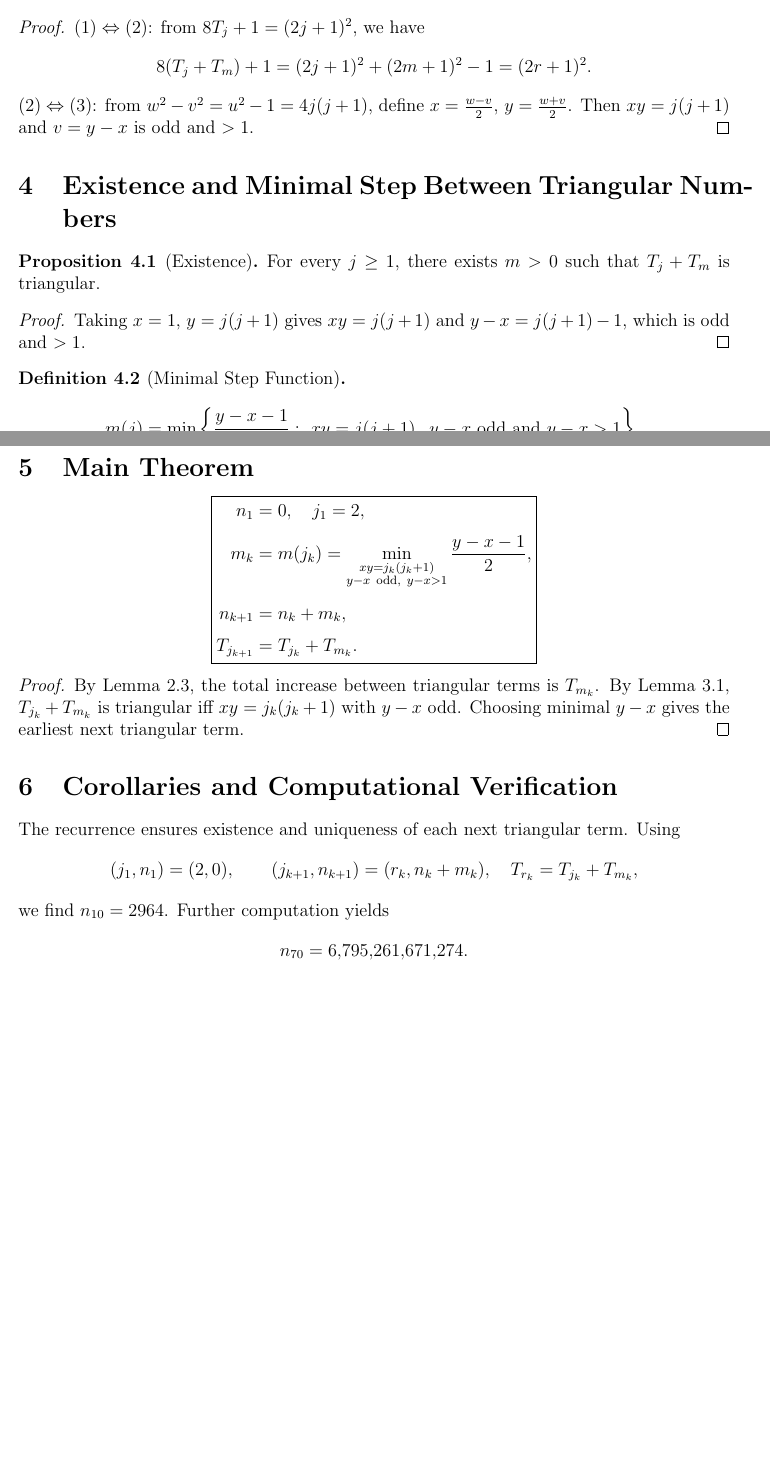
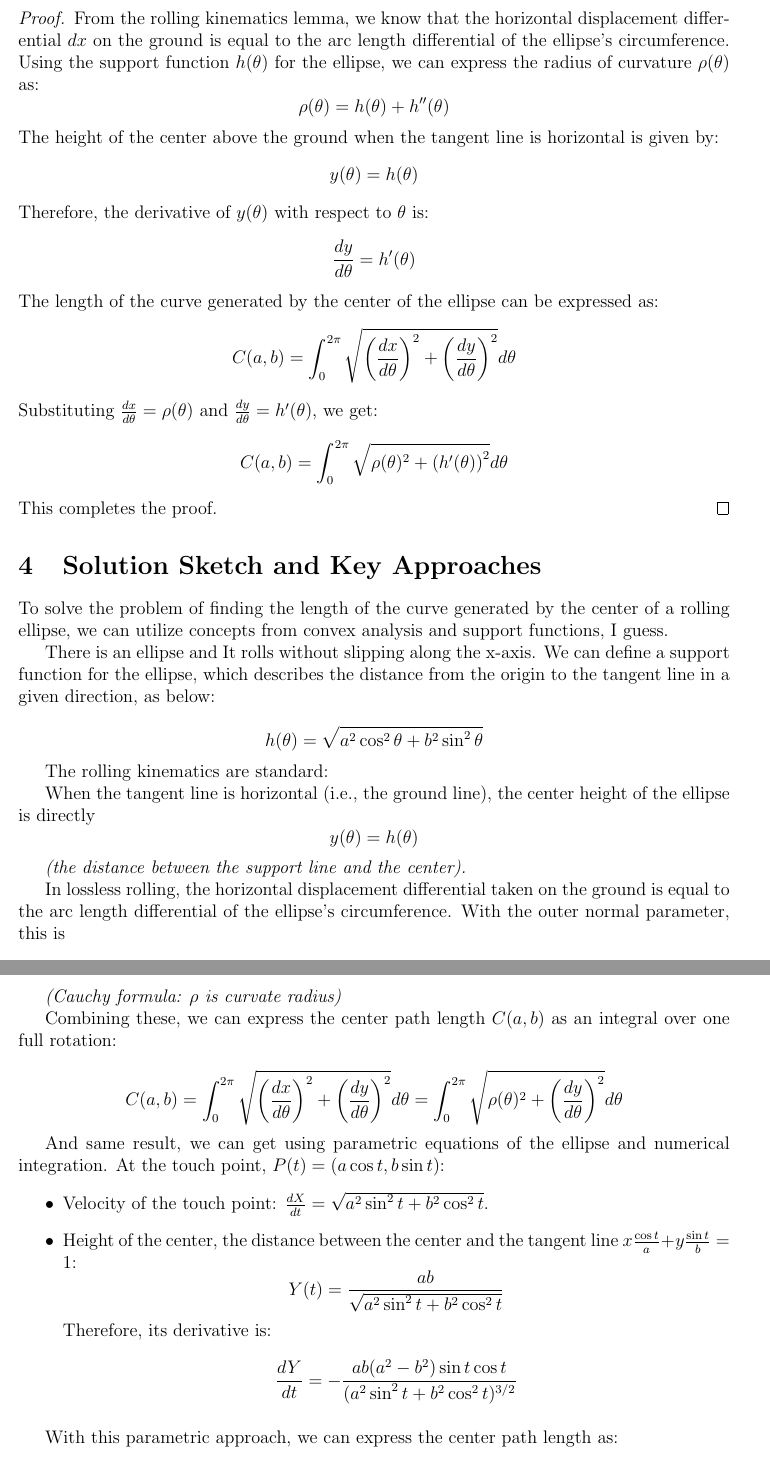
Before and after one commit to furkzel/project-euler, a LaTeX document (docs/p525rollingellipse/rollingellipse.tex): two parts of pages 2 and 3 of 3 before the commit and two parts of pages 3 and 4 of 4 after it, joined at a grey line, cut at the place of the change, the shorter picture padded with empty space. Compiled offline with pdfLaTeX.

Commit message:
p525rollinellipse

```diff
--- a/docs/p525rollingellipse/rollingellipse.tex
+++ b/docs/p525rollingellipse/rollingellipse.tex
@@ -13,7 +13,7 @@
 \newtheorem{theorem}[definition]{Theorem}
 \newtheorem{corollary}[definition]{Corollary}
 
-\title{Formal Analysis of a Recursive Sequence Involving Triangular Numbers}
+\title{Rolling Ellipse Path Length: Support Function and Convex Analysis Approach}
 \author{furkzel}
 \date{\today}
 
@@ -85,4 +105,33 @@ An integer $x$ is triangular if and only if
+\begin{proof}
+    From the rolling kinematics lemma, we know that the horizontal displacement differential $dx$ on the ground is equal to the arc length differential of the ellipse's circumference. Using the support function $h(\theta)$ for the ellipse, we can express the radius of curvature $\rho(\theta)$ as:
+    \[
+        \rho(\theta) = h(\theta) + h''(\theta)
+    \]
+    The height of the center above the ground when the tangent line is horizontal is given by:
+    \[
+        y(\theta) = h(\theta)
+    \]
+    Therefore, the derivative of $y(\theta)$ with respect to $\theta$ is:
+    \[
+        \frac{dy}{d\theta} = h'(\theta)
+    \]
+    The length of the curve generated by the center of the ellipse can be expressed as:
+    \[
+        C(a,b)=\int_{0}^{2\pi}\sqrt{\left(\frac{dx}{d\theta}\right)^2+\left(\frac{dy}{d\theta}\right)^2}d\theta
+    \]
+    Substituting $\frac{dx}{d\theta}=\rho(\theta)$ and $\frac{dy}{d\theta}=h'(\theta)$, we get:
+    \[
+        C(a,b)=\int_{0}^{2\pi}\sqrt{\rho(\theta)^2+\left(h'(\theta)\right)^2}d\theta
+    \]
+    This completes the proof.
+\end{proof}
+
+\section{Solution Sketch and Key Approaches}
+To solve the problem of finding the length of the curve generated by the center of a rolling ellipse, we can utilize concepts from convex analysis and support functions, I guess.
+
+There is an ellipse and It rolls without slipping along the x-axis. We can define a support function for the ellipse, which describes the distance from the origin to the tangent line in a given direction, as below:
+
 \[
-    8x + 1 = (2j + 1)^2.
+    h(\theta) = \sqrt{a^2\cos^2\theta+b^2\sin^2\theta}
 \]
 
@@ -98,70 +138,41 @@ An integer $x$ is triangular if and only if
-              and $v = y - x = 2m + 1$.
-    \end{enumerate}
-\end{lemma}
+The rolling kinematics are standard:
 
-\begin{proof}
-    $(1)\Leftrightarrow(2)$: from $8T_j + 1 = (2j+1)^2$, we have
-    \[
-        8(T_j + T_m) + 1 = (2j + 1)^2 + (2m + 1)^2 - 1 = (2r + 1)^2.
-    \]
-    $(2)\Leftrightarrow(3)$: from $w^2 - v^2 = u^2 - 1 = 4j(j+1)$,
-    define $x = \frac{w - v}{2}$, $y = \frac{w + v}{2}$.
-    Then $xy = j(j+1)$ and $v = y - x$ is odd and $>1$.
-\end{proof}
+When the tangent line is horizontal (i.e., the ground line), the center height of the ellipse is directly
+\[
+    y(\theta) = h(\theta)
+\]
 
-\section{Existence and Minimal Step Between Triangular Numbers}
+\textit{(the distance between the support line and the center).}
 
-\begin{proposition}[Existence]
-    For every $j\ge1$, there exists $m>0$ such that $T_j + T_m$ is triangular.
-\end{proposition}
-
-\begin{proof}
-    Taking $x=1$, $y=j(j+1)$ gives $xy = j(j+1)$ and $y-x = j(j+1)-1$, which is odd and $>1$.
-\end{proof}
-
-\begin{definition}[Minimal Step Function]
-    \[
-        m(j) = \min \left\{
-        \frac{y - x - 1}{2}
-        :\ xy = j(j+1),\ y-x\text{ odd and }y-x > 1
-        \right\}.
-    \]
-\end{definition}
-
-\section{Main Theorem}
+In lossless rolling, the horizontal displacement differential taken on the ground is equal to the arc length differential of the ellipse's circumference. With the outer normal parameter, this is
 
 \[
-    \boxed{
-        \begin{aligned}
-            n_1         & = 0, \quad j_1 = 2,  \\[4pt]
-            m_k         & = m(j_k)
-            = \min_{\substack{xy=j_k(j_k+1)    \\ y-x\ \text{odd},\ y-x>1}}
-            \frac{y-x-1}{2},                   \\[6pt]
-            n_{k+1}     & = n_k + m_k,         \\[4pt]
-            T_{j_{k+1}} & = T_{j_k} + T_{m_k}.
-        \end{aligned}
-    }
+    \frac{dx}{d\theta}=\rho(\theta), \qquad \rho(\theta)=h(\theta)+h''(\theta)
 \]
 
-\begin{proof}
-    By Lemma 2.3, the total increase between triangular terms is $T_{m_k}$.
-    By Lemma 3.1, $T_{j_k} + T_{m_k}$ is triangular iff $xy = j_k(j_k+1)$ with $y - x$ odd.
-    Choosing minimal $y-x$ gives the earliest next triangular term.
-\end{proof}
+\textit{(Cauchy formula: $\rho$ is curvate radius)}
 
-\section{Corollaries and Computational Verification}
-The recurrence ensures existence and uniqueness of each next triangular term.
-Using
+Combining these, we can express the center path length $C(a,b)$ as an integral over one full rotation:
+
 \[
-    (j_1,n_1) = (2,0), \qquad
-    (j_{k+1},n_{k+1}) = (r_k, n_k + m_k), \quad
-    T_{r_k} = T_{j_k} + T_{m_k},
-\]
-we find $n_{10}=2964$. Further computation yields
-\[
-    n_{70} = 6{,}795{,}261{,}671{,}274.
+    C(a,b)=\int_{0}^{2\pi}\sqrt{\left(\frac{dx}{d\theta}\right)^2+\left(\frac{dy}{d\theta}\right)^2}d\theta=\int_{0}^{2\pi}\sqrt{\rho(\theta)^2+\left(\frac{dy}{d\theta}\right)^2}d\theta
 \]
 
-\section*{Final Result}
+And same result, we can get using parametric equations of the ellipse and numerical integration. At the touch point, $P(t) = (a\cos t, b\sin t)$:
+\begin{itemize}
+    \item Velocity of the touch point: $\frac{dX}{dt}= \sqrt{a^2\sin^2t + b^2 \cos^2t}$.
+    \item Height of the center, the distance between the center and the tangent line $x\frac{\cos t}{a}+y\frac{\sin t}{b}=1$:
+          \[
+              Y(t) = \frac{ab}{\sqrt{a^2\sin^2t + b^2 \cos^2t}}
+          \]
+          Therefore, its derivative is:
+          \[
+              \frac{dY}{dt} = -\frac{ab(a^2-b^2)\sin t \cos t}{(a^2\sin^2t + b^2 \cos^2t)^{3/2}}
+          \]
+\end{itemize}
+
+With this parametric approach, we can express the center path length as:
+
 \[
-    \boxed{n_{70} = 6{,}795{,}261{,}671{,}274.}
+    C(a,b)=\int_{0}^{2\pi}\sqrt{\big(a^2\sin^2 t+b^2\cos^2 t\big)
+        +\left(\frac{dY}{dt}\right)^2}dt ;
```
Also changed, not shown: docs/p525rollingellipse/rollingellipse.tex (124 more changed lines), 1 other file.
